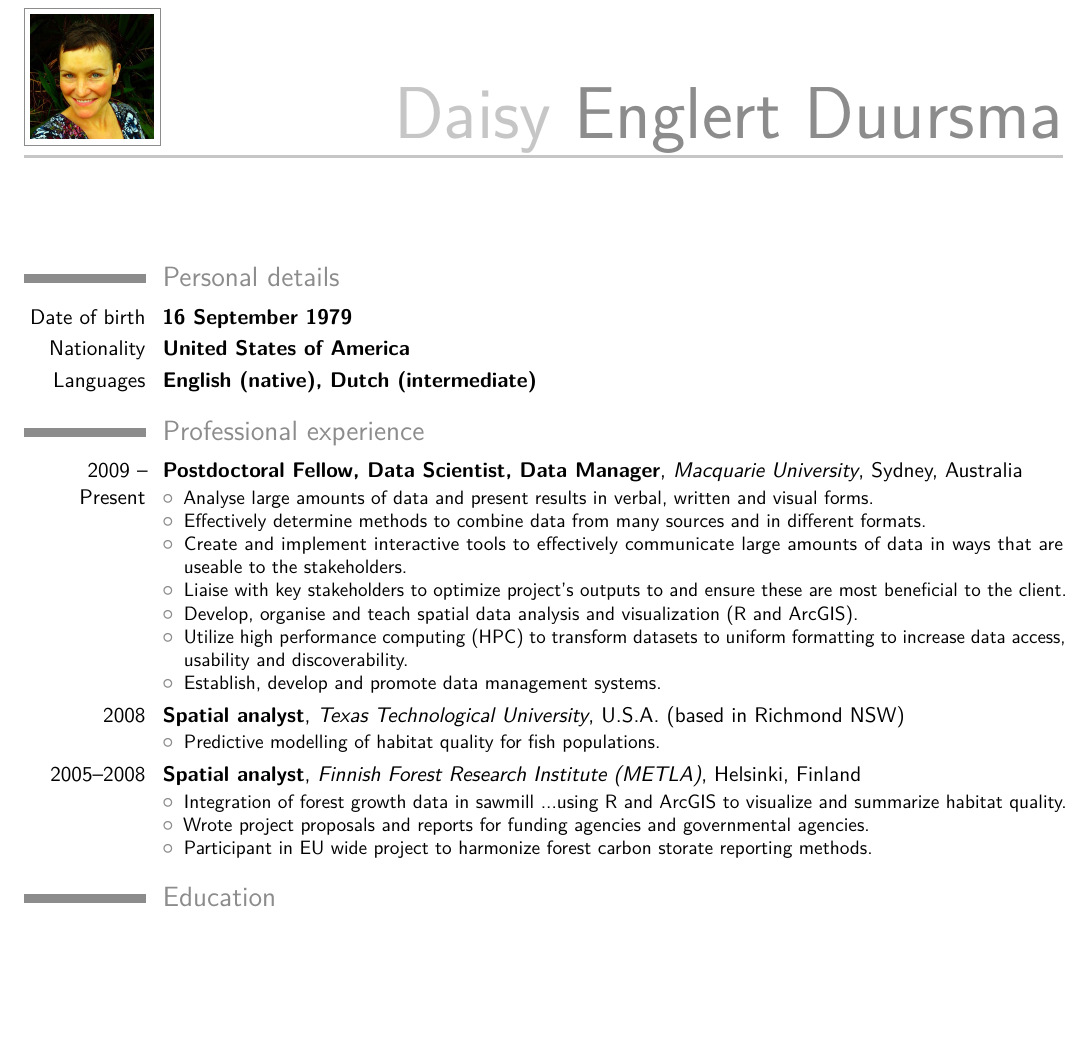
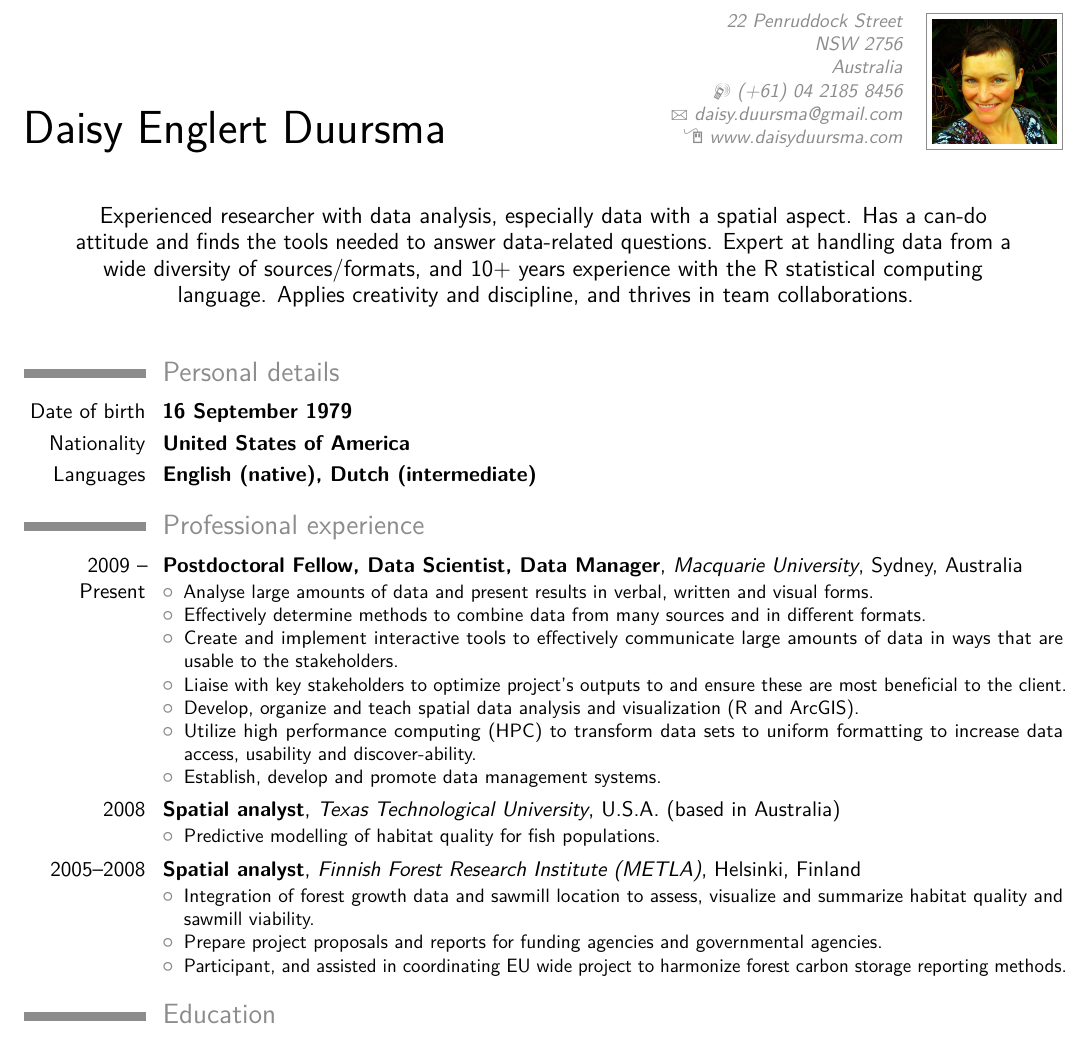
Before and after one commit to daisyduursma/CV_Latex, a LaTeX CV (daisycv.tex): part of the page, cut at the place of the change, the shorter picture padded with empty space. Compiled offline with pdfLaTeX.

Commit message:
updated style and work expierence

```diff
--- a/daisycv.tex
+++ b/daisycv.tex
@@ -2,7 +2,7 @@
 \documentclass[11pt,a4paper,sans]{moderncv}        % possible options include font size ('10pt', '11pt' and '12pt'), paper size ('a4paper', 'letterpaper', 'a5paper', 'legalpaper', 'executivepaper' and 'landscape') and font family ('sans' and 'roman')
 
 % moderncv themes
-\moderncvstyle{casual}                             % style options are 'casual' (default), 'classic', 'oldstyle' and 'banking'
+\moderncvstyle{classic}                             % style options are 'casual' (default), 'classic', 'oldstyle' and 'banking'
 \moderncvcolor{grey}                               % color options 'blue' (default), 'orange', 'green', 'red', 'purple', 'grey' and 'black'
 %\renewcommand{\familydefault}{\sfdefault}         % to set the default font; use '\sfdefault' for the default sans serif font, '\rmdefault' for the default roman one, or any tex font name
 %\nopagenumbers{}                                  % uncomment to suppress automatic page numbering for CVs longer than one page
@@ -25,7 +25,7 @@
 \homepage{www.daisyduursma.com}
 %\\extrainfo{additional information}
 \photo[64pt][0.4pt]{daisypic}                       % optional, remove / comment the line if not wanted; '64pt' is the height the picture must be resized to, 0.4pt is the thickness of the frame around it (put it to 0pt for no frame) and 'picture' is the name of the picture file
-% \quote{Some quote}                                 % optional, remove / comment the line if not wanted
+\quote{Experienced researcher with data analysis, especially data with a spatial aspect. Has a can-do attitude and finds the tools needed to answer data-related questions. Expert at handling data from a wide diversity of sources/formats, and 10+ years experience with the R statistical computing language. Applies creativity and discipline, and thrives in team collaborations.}                                 % optional, remove / comment the line if not wanted
 %----------------------------------------------------------------------------------
 %            content
 %----------------------------------------------------------------------------------
@@ -50,10 +50,10 @@
   {\begin{itemize}
   \item Analyse large amounts of data and present results in verbal, written and visual forms.
   \item Effectively determine methods to combine data from many sources and in different formats.
-  \item Create and implement interactive tools to effectively communicate large amounts of data in ways that are useable to the stakeholders.
+  \item Create and implement interactive tools to effectively communicate large amounts of data in ways that are usable to the stakeholders.
   \item Liaise with key stakeholders to optimize project’s outputs to and ensure these are most beneficial to the client.
-  \item Develop, organise and teach spatial data analysis and visualization (R and ArcGIS).
-  \item Utilize high performance computing (HPC) to transform datasets to uniform formatting to increase data access, usability and discoverability.
+  \item Develop, organize and teach spatial data analysis and visualization (R and ArcGIS).
+  \item Utilize high performance computing (HPC) to transform data sets to uniform formatting to increase data access, usability and discover-ability.
   \item Establish, develop and promote data management systems.
   \end{itemize}
   }
@@ -62,7 +62,7 @@
   {2008}
   {Spatial analyst}
   {Texas Technological University}
-  {U.S.A. (based in Richmond NSW)}
+  {U.S.A. (based in Australia)}
   {}
   {\begin{itemize}
   \item Predictive modelling of habitat quality for fish populations.
@@ -76,9 +76,9 @@
   {Helsinki, Finland}
   {}
   {\begin{itemize}
-  \item Integration of forest growth data in sawmill ...using R and ArcGIS to visualize and summarize habitat quality.
-  \item Wrote project proposals and reports for funding agencies and governmental agencies.
-  \item Participant in EU wide project to harmonize forest carbon storate reporting methods.
+  \item Integration of forest growth data and sawmill location to assess, visualize and summarize habitat quality and sawmill viability.
+  \item Prepare project proposals and reports for funding agencies and governmental agencies.
+  \item Participant, and assisted in coordinating EU wide project to harmonize forest carbon storage reporting methods.
   \end{itemize}
   }
 
```
Also changed, not shown: collection.sty (line endings or trailing spaces), daisy_biblio.pdf, daisycv.pdf, picture.png (added), daisycv.tex (4 more changed lines), 4 other files.
